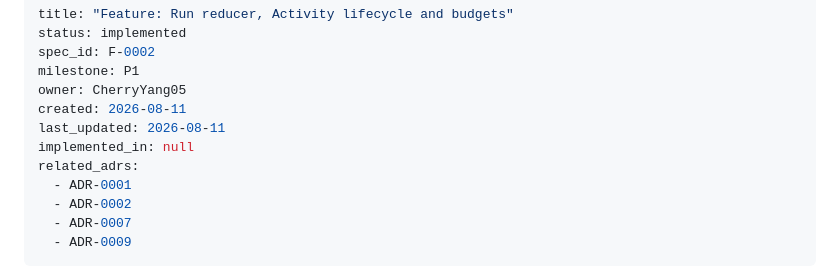
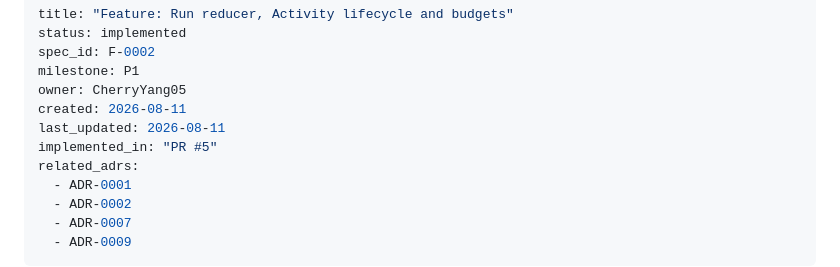
Before and after one commit to CherryYang05/BearAgent, a Markdown page: docs/specs/F-0002-run-reducer-activity-lifecycle-budgets.md, the part around the change. Drawn GitHub-style.

Commit message:
Link F-0002 implementation PR

```diff
--- a/docs/specs/F-0002-run-reducer-activity-lifecycle-budgets.md
+++ b/docs/specs/F-0002-run-reducer-activity-lifecycle-budgets.md
@@ -6,7 +6,7 @@ milestone: P1
 owner: CherryYang05
 created: 2026-08-11
 last_updated: 2026-08-11
-implemented_in: null
+implemented_in: "PR #5"
 related_adrs:
   - ADR-0001
   - ADR-0002
```
